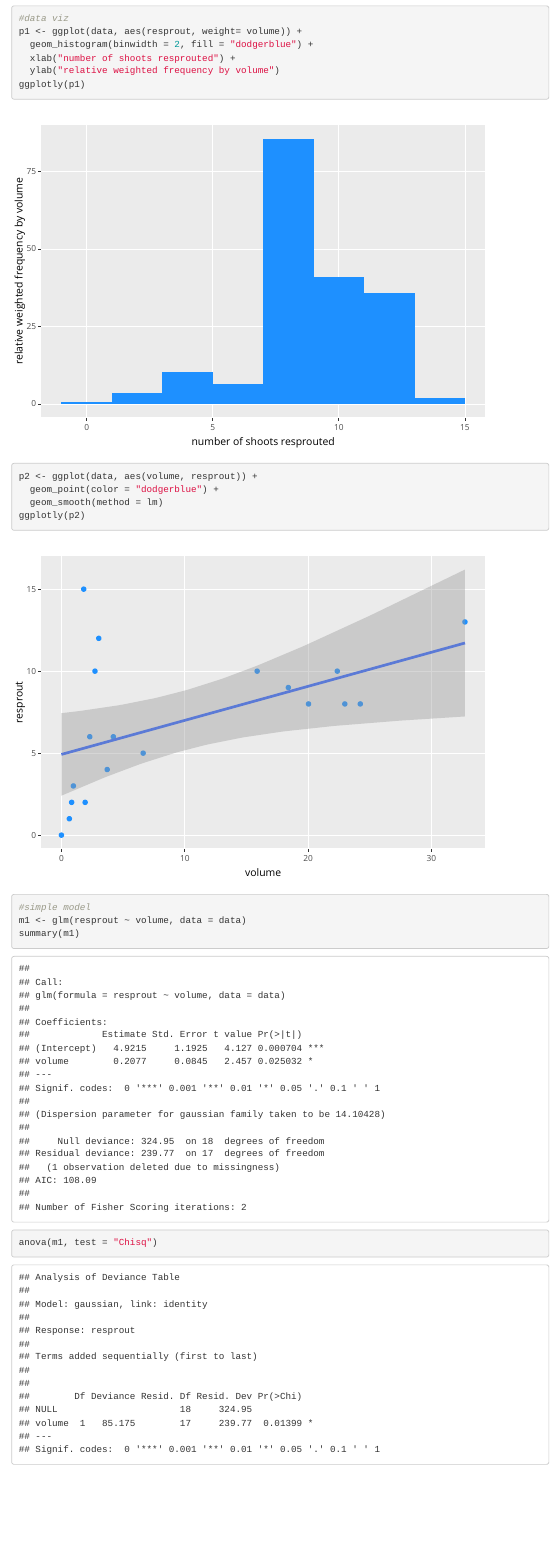
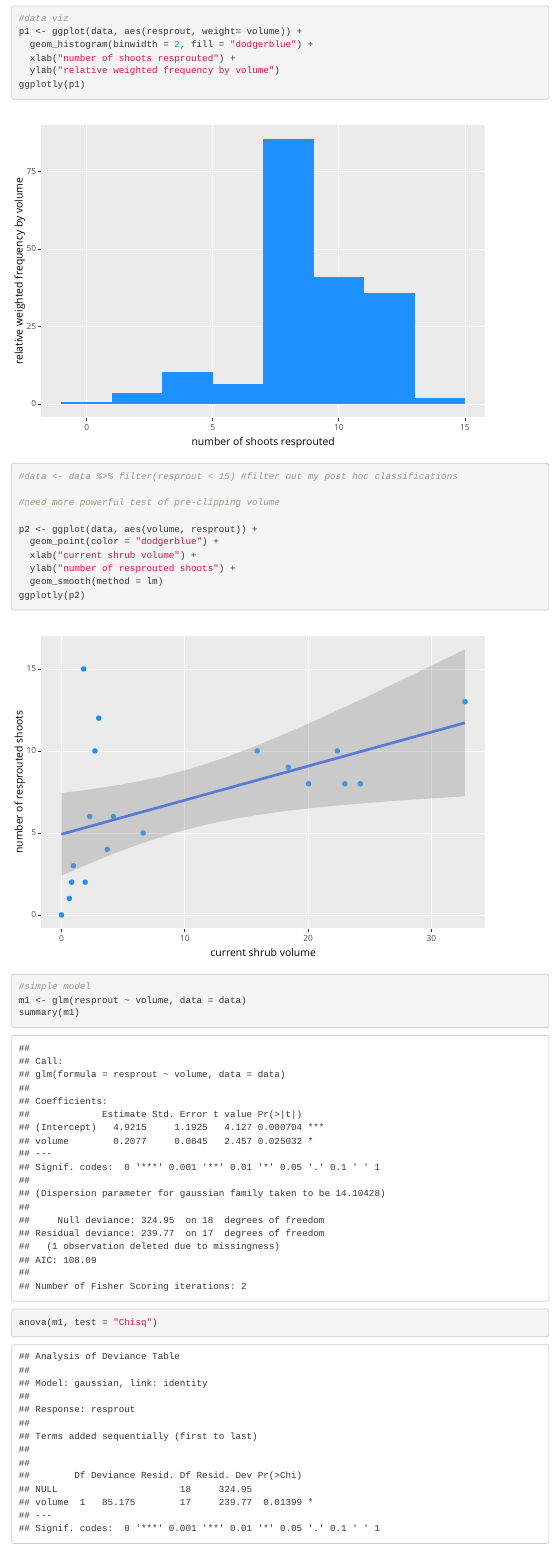
Before and after one commit to afilazzola/ephedra.recovery, an R Markdown document (index.Rmd): the page in a window 1100 px wide, from 1300 px down. Rendered offline with R 4.5, knitr and Pandoc, with nearby package versions; menus at the side of the page are left out.

Commit message:
annotation re: current versus pre-treatment shrub volume and axis labels

```diff
--- a/index.Rmd
+++ b/index.Rmd
@@ -40,8 +40,14 @@ p1 <- ggplot(data, aes(resprout, weight= volume)) +
   ylab("relative weighted frequency by volume")
 ggplotly(p1)
 
+#data <- data %>% filter(resprout < 15) #filter out my post hoc classifications
+
+#need more powerful test of pre-clipping volume
+
 p2 <- ggplot(data, aes(volume, resprout)) +
   geom_point(color = "dodgerblue") +
+  xlab("current shrub volume") +
+  ylab("number of resprouted shoots") +
   geom_smooth(method = lm)
 ggplotly(p2)
 
```
